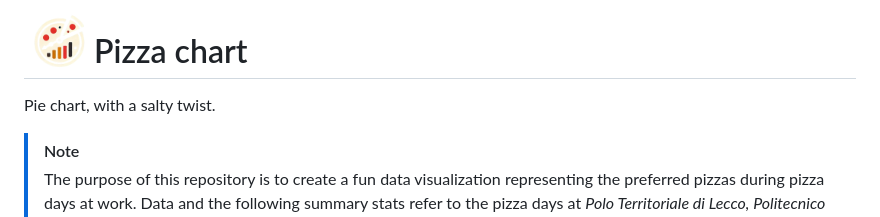
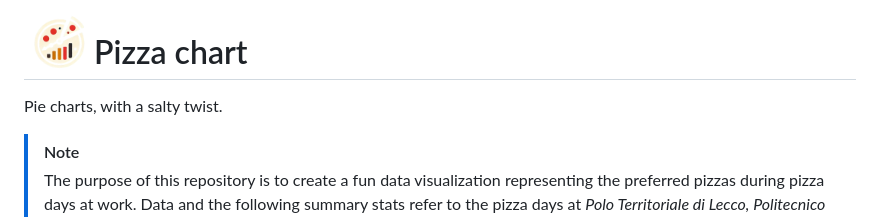
Before and after one commit to Luca-Pozzi/pizza_chart, a Markdown page: README.md, the part around the change. Rendered like a GitHub page.

Commit message:
minor change to slogan

```diff
--- a/README.md
+++ b/README.md
@@ -2,7 +2,7 @@
 
 # Pizza chart
 
-Pie chart, with a salty twist.
+Pie charts, with a salty twist.
 
 > [!NOTE]
 > The purpose of this repository is to create a fun data visualization representing the preferred pizzas during pizza days at work.
```
